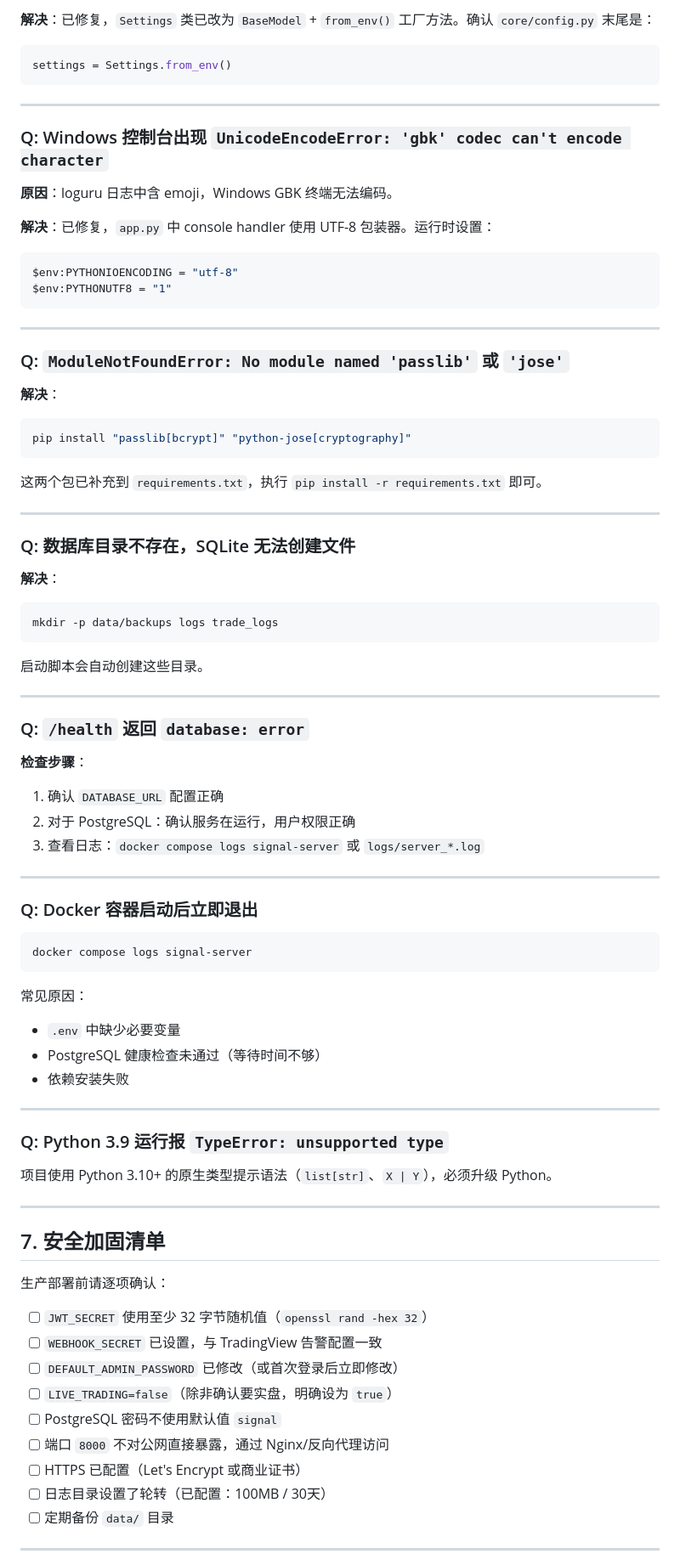
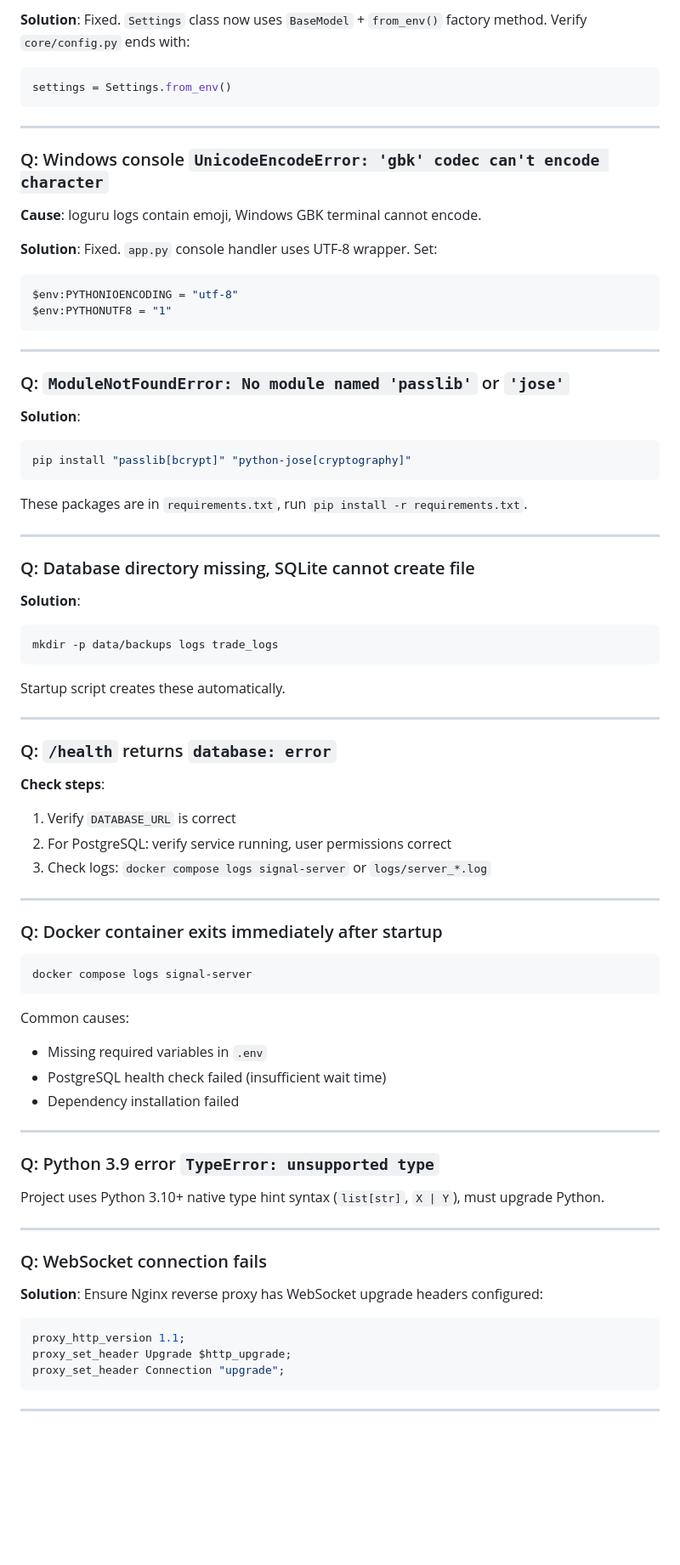
Before and after one commit to ikun52012/QuantPilot-AI, a Markdown page: DEPLOY.md, the part around one of its changes. Shown at 85% size. Rendered like a GitHub page; blank space fills up the shorter version.

````diff
--- a/DEPLOY.md
+++ b/DEPLOY.md
@@ -327,16 +346,16 @@ REDIS_URL=redis://localhost:6379/0
 
-**解决**：已修复，`Settings` 类已改为 `BaseModel` + `from_env()` 工厂方法。确认 `core/config.py` 末尾是：
+**Solution**: Fixed. `Settings` class now uses `BaseModel` + `from_env()` factory method. Verify `core/config.py` ends with:
 ```python
 settings = Settings.from_env()
 ```
 
 ---
 
-### Q: Windows 控制台出现 `UnicodeEncodeError: 'gbk' codec can't encode character`
+### Q: Windows console `UnicodeEncodeError: 'gbk' codec can't encode character`
 
-**原因**：loguru 日志中含 emoji，Windows GBK 终端无法编码。
+**Cause**: loguru logs contain emoji, Windows GBK terminal cannot encode.
 
-**解决**：已修复，`app.py` 中 console handler 使用 UTF-8 包装器。运行时设置：
+**Solution**: Fixed. `app.py` console handler uses UTF-8 wrapper. Set:
 ```powershell
 $env:PYTHONIOENCODING = "utf-8"
 $env:PYTHONUTF8 = "1"
@@ -344,66 +363,61 @@ $env:PYTHONUTF8 = "1"
 
 ---
 
-### Q: `ModuleNotFoundError: No module named 'passlib'` 或 `'jose'`
+### Q: `ModuleNotFoundError: No module named 'passlib'` or `'jose'`
 
-**解决**：
+**Solution**:
 ```bash
 pip install "passlib[bcrypt]" "python-jose[cryptography]"
 ```
-这两个包已补充到 `requirements.txt`，执行 `pip install -r requirements.txt` 即可。
+These packages are in `requirements.txt`, run `pip install -r requirements.txt`.
 
 ---
 
-### Q: 数据库目录不存在，SQLite 无法创建文件
+### Q: Database directory missing, SQLite cannot create file
 
-**解决**：
+**Solution**:
 ```bash
 mkdir -p data/backups logs trade_logs
 ```
-启动脚本会自动创建这些目录。
+Startup script creates these automatically.
 
 ---
 
-### Q: `/health` 返回 `database: error`
+### Q: `/health` returns `database: error`
 
-**检查步骤**：
-1. 确认 `DATABASE_URL` 配置正确
-2. 对于 PostgreSQL：确认服务在运行，用户权限正确
-3. 查看日志：`docker compose logs signal-server` 或 `logs/server_*.log`
+**Check steps**:
+1. Verify `DATABASE_URL` is correct
+2. For PostgreSQL: verify service running, user permissions correct
+3. Check logs: `docker compose logs signal-server` or `logs/server_*.log`
 
 ---
 
-### Q: Docker 容器启动后立即退出
+### Q: Docker container exits immediately after startup
 
 ```bash
 docker compose logs signal-server
 ```
-常见原因：
-- `.env` 中缺少必要变量
-- PostgreSQL 健康检查未通过（等待时间不够）
-- 依赖安装失败
+Common causes:
+- Missing required variables in `.env`
+- PostgreSQL health check failed (insufficient wait time)
+- Dependency installation failed
 
 ---
 
-### Q: Python 3.9 运行报 `TypeError: unsupported type`
+### Q: Python 3.9 error `TypeError: unsupported type`
 
-项目使用 Python 3.10+ 的原生类型提示语法（`list[str]`、`X | Y`），必须升级 Python。
+Project uses Python 3.10+ native type hint syntax (`list[str]`, `X | Y`), must upgrade Python.
 
 ---
 
-## 7. 安全加固清单
+### Q: WebSocket connection fails
 
-生产部署前请逐项确认：
-
-- [ ] `JWT_SECRET` 使用至少 32 字节随机值（`openssl rand -hex 32`）
-- [ ] `WEBHOOK_SECRET` 已设置，与 TradingView 告警配置一致
-- [ ] `DEFAULT_ADMIN_PASSWORD` 已修改（或首次登录后立即修改）
-- [ ] `LIVE_TRADING=false`（除非确认要实盘，明确设为 `true`）
-- [ ] PostgreSQL 密码不使用默认值 `signal`
-- [ ] 端口 `8000` 不对公网直接暴露，通过 Nginx/反向代理访问
-- [ ] HTTPS 已配置（Let's Encrypt 或商业证书）
-- [ ] 日志目录设置了轮转（已配置：100MB / 30天）
-- [ ] 定期备份 `data/` 目录
+**Solution**: Ensure Nginx reverse proxy has WebSocket upgrade headers configured:
+```nginx
+proxy_http_version 1.1;
+proxy_set_header Upgrade $http_upgrade;
+proxy_set_header Connection "upgrade";
+```
 
 ---
 
````
Also changed, not shown: other parts of DEPLOY.md (+220 -120 lines).
